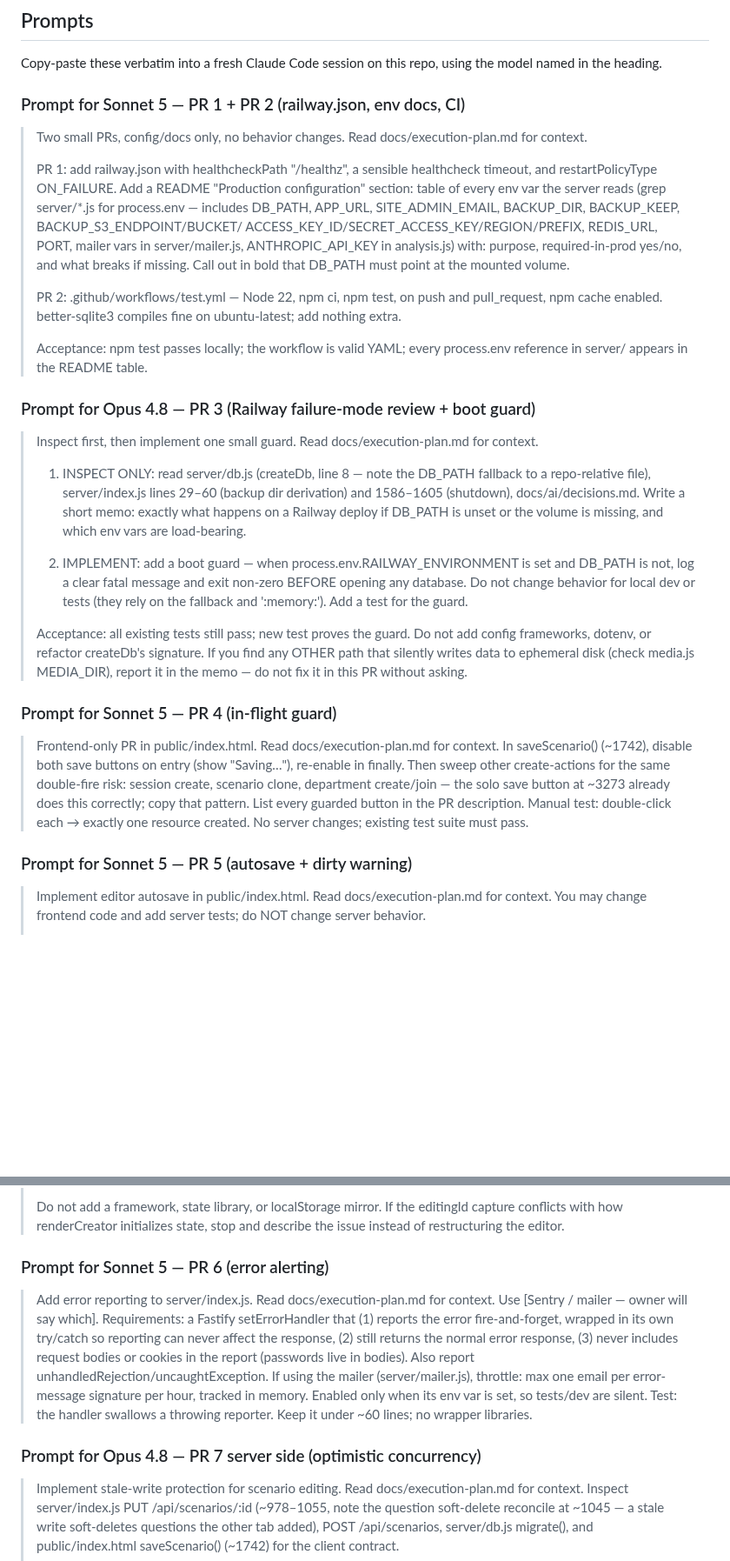
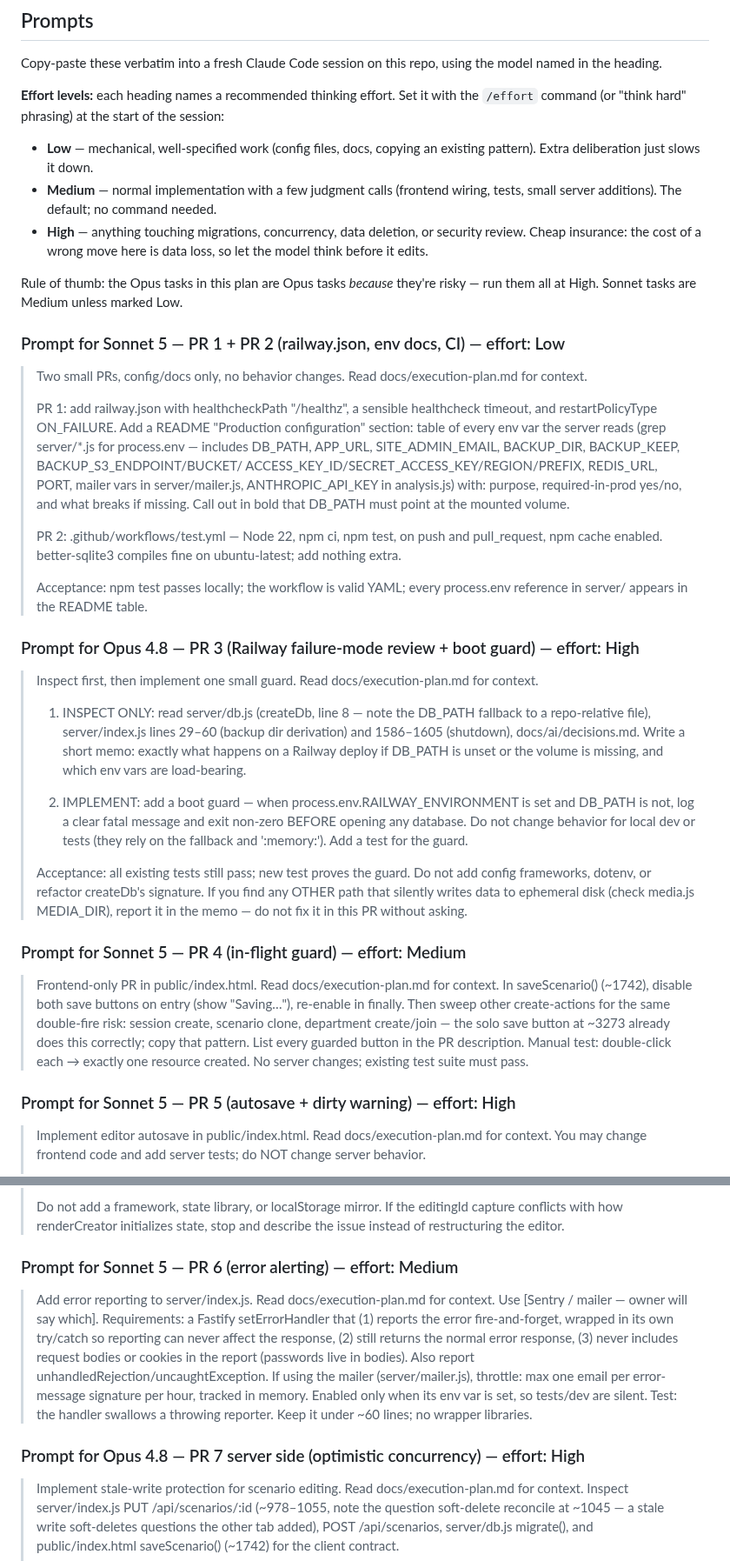
Before and after one commit to mattwb44/ProtoCall_trainer, a Markdown page: docs/execution-plan.md, 2 parts joined by grey strips. Shown at 87% size. Drawn GitHub-style; blank space fills up the shorter version.

Commit message:
Add recommended effort levels to execution-plan prompts
Co-Authored-By: Claude Fable 5 <noreply@anthropic.com>
Claude-Session: https://claude.ai/code/session_01WFw3TaT2dSZVzGLh57Nh4n

```diff
--- a/docs/execution-plan.md
+++ b/docs/execution-plan.md
@@ -158,7 +158,22 @@ were already bugs. PR 12's table is additive.
 Copy-paste these verbatim into a fresh Claude Code session on this repo, using
 the model named in the heading.
 
-### Prompt for Sonnet 5 — PR 1 + PR 2 (railway.json, env docs, CI)
+**Effort levels:** each heading names a recommended thinking effort. Set it
+with the `/effort` command (or "think hard" phrasing) at the start of the
+session:
+
+- **Low** — mechanical, well-specified work (config files, docs, copying an
+  existing pattern). Extra deliberation just slows it down.
+- **Medium** — normal implementation with a few judgment calls (frontend
+  wiring, tests, small server additions). The default; no command needed.
+- **High** — anything touching migrations, concurrency, data deletion, or
+  security review. Cheap insurance: the cost of a wrong move here is data
+  loss, so let the model think before it edits.
+
+Rule of thumb: the Opus tasks in this plan are Opus tasks *because* they're
+risky — run them all at High. Sonnet tasks are Medium unless marked Low.
+
+### Prompt for Sonnet 5 — PR 1 + PR 2 (railway.json, env docs, CI) — effort: Low
 
 > Two small PRs, config/docs only, no behavior changes. Read
 > docs/execution-plan.md for context.
@@ -180,7 +195,7 @@ the model named in the heading.
 > Acceptance: npm test passes locally; the workflow is valid YAML; every
 > process.env reference in server/ appears in the README table.
 
-### Prompt for Opus 4.8 — PR 3 (Railway failure-mode review + boot guard)
+### Prompt for Opus 4.8 — PR 3 (Railway failure-mode review + boot guard) — effort: High
 
 > Inspect first, then implement one small guard. Read docs/execution-plan.md
 > for context.
@@ -201,7 +216,7 @@ the model named in the heading.
 > any OTHER path that silently writes data to ephemeral disk (check media.js
 > MEDIA_DIR), report it in the memo — do not fix it in this PR without asking.
 
-### Prompt for Sonnet 5 — PR 4 (in-flight guard)
+### Prompt for Sonnet 5 — PR 4 (in-flight guard) — effort: Medium
 
 > Frontend-only PR in public/index.html. Read docs/execution-plan.md for
 > context. In saveScenario() (~1742), disable both save buttons on entry
@@ -212,7 +227,7 @@ the model named in the heading.
 > test: double-click each → exactly one resource created. No server changes;
 > existing test suite must pass.
 
-### Prompt for Sonnet 5 — PR 5 (autosave + dirty warning)
+### Prompt for Sonnet 5 — PR 5 (autosave + dirty warning) — effort: High
 
 > Implement editor autosave in public/index.html. Read docs/execution-plan.md
 > for context. You may change frontend code and add server tests; do NOT
@@ -245,7 +260,7 @@ the model named in the heading.
 > editingId capture conflicts with how renderCreator initializes state, stop
 > and describe the issue instead of restructuring the editor.
 
-### Prompt for Sonnet 5 — PR 6 (error alerting)
+### Prompt for Sonnet 5 — PR 6 (error alerting) — effort: Medium
 
 > Add error reporting to server/index.js. Read docs/execution-plan.md for
 > context. Use [Sentry / mailer — owner will say which]. Requirements: a
@@ -259,7 +274,7 @@ the model named in the heading.
 > are silent. Test: the handler swallows a throwing reporter. Keep it under
 > ~60 lines; no wrapper libraries.
 
-### Prompt for Opus 4.8 — PR 7 server side (optimistic concurrency)
+### Prompt for Opus 4.8 — PR 7 server side (optimistic concurrency) — effort: High
 
 > Implement stale-write protection for scenario editing. Read
 > docs/execution-plan.md for context. Inspect server/index.js PUT
```
Also changed, not shown: other parts of docs/execution-plan.md (+6 -6 lines).
